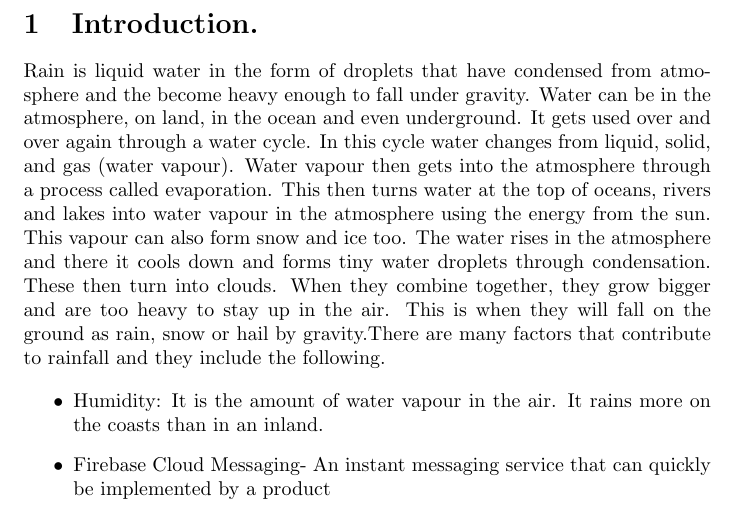
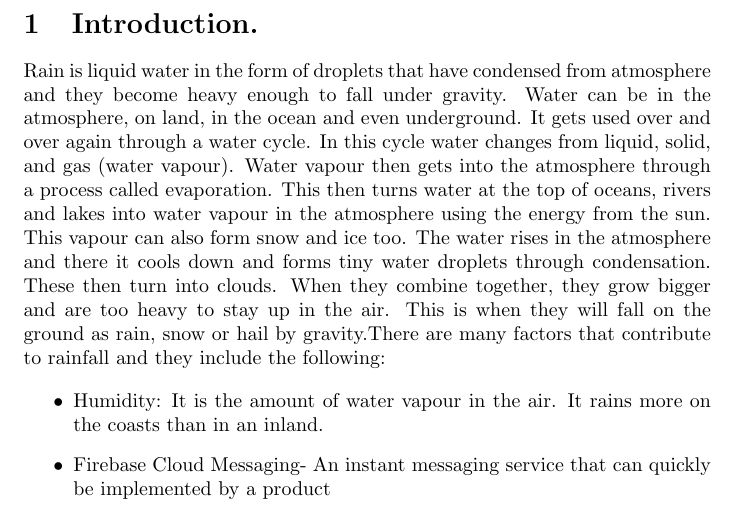
Before and after one commit to QuadrantCoo/Research-Project-Proposal, a LaTeX document (main.tex): part of page 2 of 2, cut so that both start at the same text. Compiled offline with pdfLaTeX; a LaTeX package or settings file that is missing is left out.

Commit message:
Update main.tex

```diff
--- a/main.tex
+++ b/main.tex
@@ -14,8 +14,8 @@
 \newpage
 
 \section{Introduction.}
-Rain is liquid water in the form of droplets that have condensed from atmosphere and the become heavy enough to fall under gravity.
-Water can be in the atmosphere, on land, in the ocean and even underground. It gets used over and over again through a water cycle. In this cycle water changes from liquid, solid, and gas (water vapour). Water vapour then gets into the atmosphere through a process called evaporation. This then turns water at the top of oceans, rivers and lakes into water vapour in the atmosphere using the energy from the sun. This vapour can also form snow and ice too. The water rises in the atmosphere and there it cools down and forms tiny water droplets through condensation. These then turn into clouds. When they combine together, they grow bigger and are too heavy to stay up in the air. This is when they will fall on the ground as rain, snow or hail by gravity.There are many factors that contribute to rainfall and they include the following.
+Rain is liquid water in the form of droplets that have condensed from atmosphere and they become heavy enough to fall under gravity.
+Water can be in the atmosphere, on land, in the ocean and even underground. It gets used over and over again through a water cycle. In this cycle water changes from liquid, solid, and gas (water vapour). Water vapour then gets into the atmosphere through a process called evaporation. This then turns water at the top of oceans, rivers and lakes into water vapour in the atmosphere using the energy from the sun. This vapour can also form snow and ice too. The water rises in the atmosphere and there it cools down and forms tiny water droplets through condensation. These then turn into clouds. When they combine together, they grow bigger and are too heavy to stay up in the air. This is when they will fall on the ground as rain, snow or hail by gravity.There are many factors that contribute to rainfall and they include the following:
 
 
 \begin{itemize}
```
